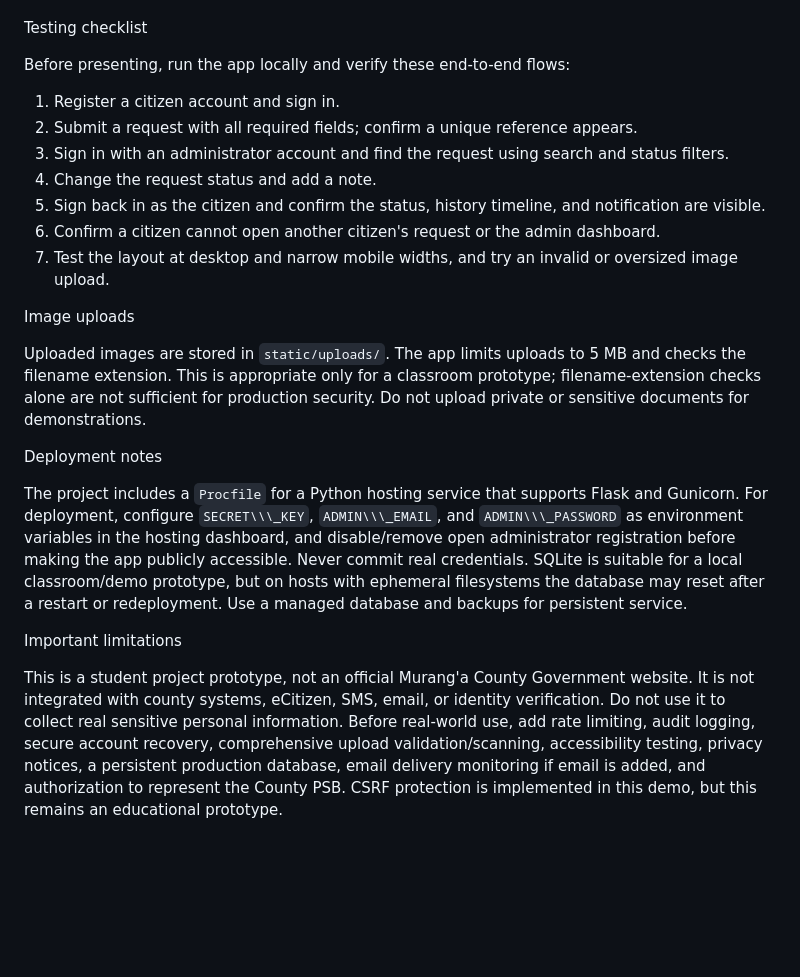
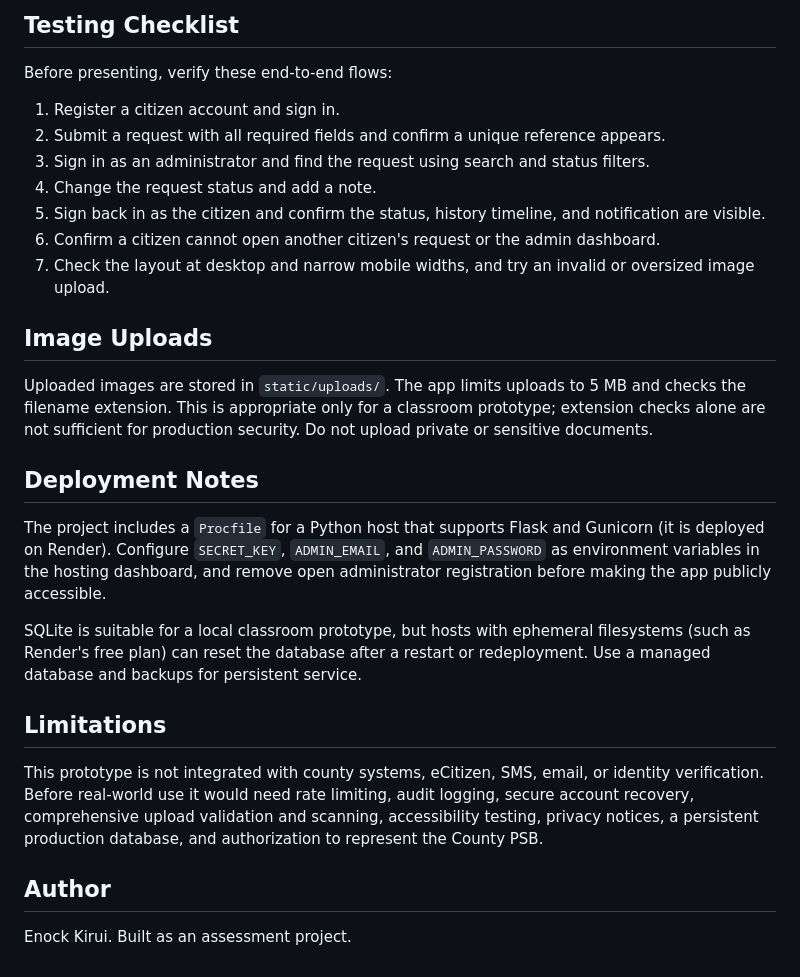
Before and after one commit to KiruiCheruiyot/muranga-psb-requestS-system, a Markdown page: README.md, the part around one of its changes. GitHub-like rendering; blank space fills up the shorter version.

```diff
--- a/README.md
+++ b/README.md
@@ -103,26 +158,30 @@ muranga\_psb\_request\_system\_final/
 
+## Testing Checklist
 
-
-Testing checklist
-
-Before presenting, run the app locally and verify these end-to-end flows:
+Before presenting, verify these end-to-end flows:
 
 1. Register a citizen account and sign in.
-2. Submit a request with all required fields; confirm a unique reference appears.
-3. Sign in with an administrator account and find the request using search and status filters.
+2. Submit a request with all required fields and confirm a unique reference appears.
+3. Sign in as an administrator and find the request using search and status filters.
 4. Change the request status and add a note.
 5. Sign back in as the citizen and confirm the status, history timeline, and notification are visible.
 6. Confirm a citizen cannot open another citizen's request or the admin dashboard.
-7. Test the layout at desktop and narrow mobile widths, and try an invalid or oversized image upload.
+7. Check the layout at desktop and narrow mobile widths, and try an invalid or oversized image upload.
 
- Image uploads
+## Image Uploads
 
-Uploaded images are stored in `static/uploads/`. The app limits uploads to 5 MB and checks the filename extension. This is appropriate only for a classroom prototype; filename-extension checks alone are not sufficient for production security. Do not upload private or sensitive documents for demonstrations.
+Uploaded images are stored in `static/uploads/`. The app limits uploads to 5 MB and checks the filename extension. This is appropriate only for a classroom prototype; extension checks alone are not sufficient for production security. Do not upload private or sensitive documents.
 
- Deployment notes
+## Deployment Notes
 
-The project includes a `Procfile` for a Python hosting service that supports Flask and Gunicorn. For deployment, configure `SECRET\\\_KEY`, `ADMIN\\\_EMAIL`, and `ADMIN\\\_PASSWORD` as environment variables in the hosting dashboard, and disable/remove open administrator registration before making the app publicly accessible. Never commit real credentials. SQLite is suitable for a local classroom/demo prototype, but on hosts with ephemeral filesystems the database may reset after a restart or redeployment. Use a managed database and backups for persistent service.
+The project includes a `Procfile` for a Python host that supports Flask and Gunicorn (it is deployed on Render). Configure `SECRET_KEY`, `ADMIN_EMAIL`, and `ADMIN_PASSWORD` as environment variables in the hosting dashboard, and remove open administrator registration before making the app publicly accessible.
 
-Important limitations
+SQLite is suitable for a local classroom prototype, but hosts with ephemeral filesystems (such as Render's free plan) can reset the database after a restart or redeployment. Use a managed database and backups for persistent service.
 
-This is a student project prototype, not an official Murang'a County Government website. It is not integrated with county systems, eCitizen, SMS, email, or identity verification. Do not use it to collect real sensitive personal information. Before real-world use, add rate limiting, audit logging, secure account recovery, comprehensive upload validation/scanning, accessibility testing, privacy notices, a persistent production database, email delivery monitoring if email is added, and authorization to represent the County PSB. CSRF protection is implemented in this demo, but this remains an educational prototype.
+## Limitations
+
+This prototype is not integrated with county systems, eCitizen, SMS, email, or identity verification. Before real-world use it would need rate limiting, audit logging, secure account recovery, comprehensive upload validation and scanning, accessibility testing, privacy notices, a persistent production database, and authorization to represent the County PSB.
+
+## Author
+
+Enock Kirui. Built as an assessment project.
```
Also changed, not shown: other parts of README.md (+112 -57 lines).
